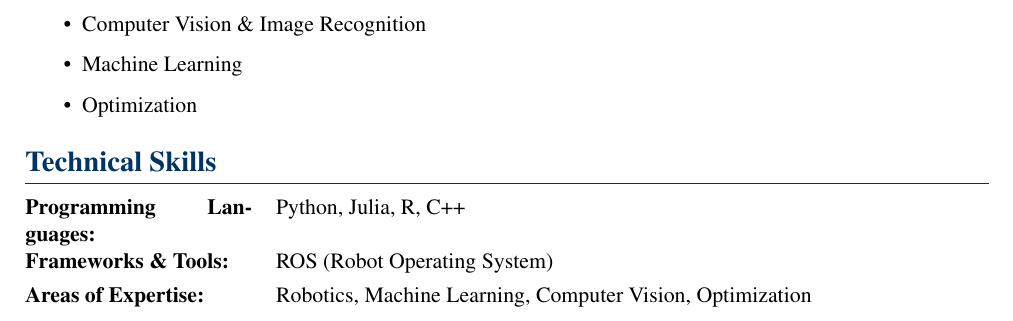
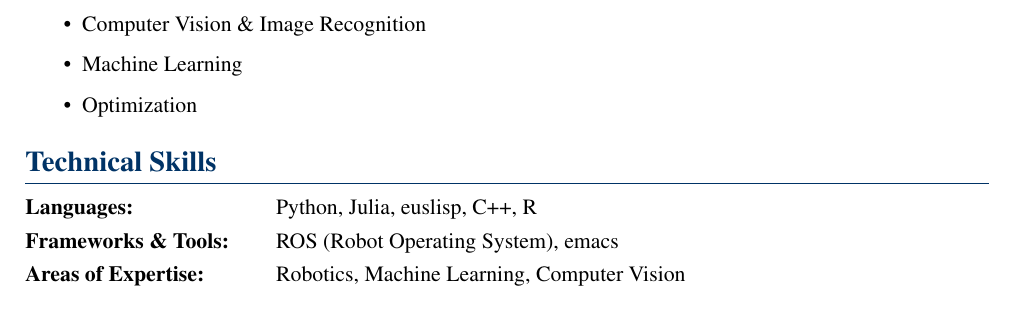
Before and after one commit to Michi-Tsubaki/Michi-Tsubaki.github.io, a LaTeX CV (cv/tsubaki_cv.tex): part of page 2 of 2, cut so that both start at the same text. Compiled offline with XeLaTeX.

```diff
--- a/cv/tsubaki_cv.tex
+++ b/cv/tsubaki_cv.tex
@@ -102,9 +102,9 @@
 % Technical Skills
 \section{Technical Skills}
 \begin{tabularx}{\textwidth}{@{}p{4cm}X@{}}
-\textbf{Programming Languages:} & Python, Julia, R, C++\\[0.3em]
-\textbf{Frameworks \& Tools:} & ROS (Robot Operating System)\\[0.3em]
-\textbf{Areas of Expertise:} & Robotics, Machine Learning, Computer Vision, Optimization
+\textbf{Languages:} & Python, Julia, euslisp, C++, R \\[0.3em]
+\textbf{Frameworks \& Tools:} & ROS (Robot Operating System), emacs\\[0.3em]
+\textbf{Areas of Expertise:} & Robotics, Machine Learning, Computer Vision
 \end{tabularx}
 
 \end{document}
```
Also changed, not shown: 4 other files.
